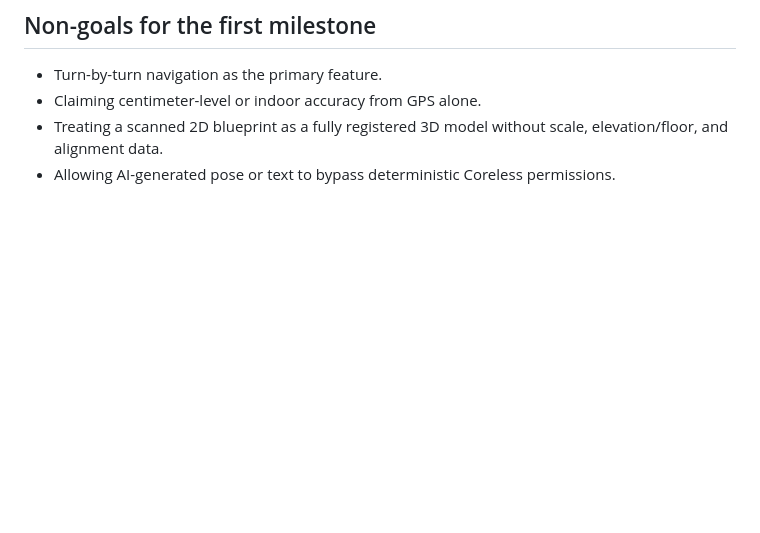
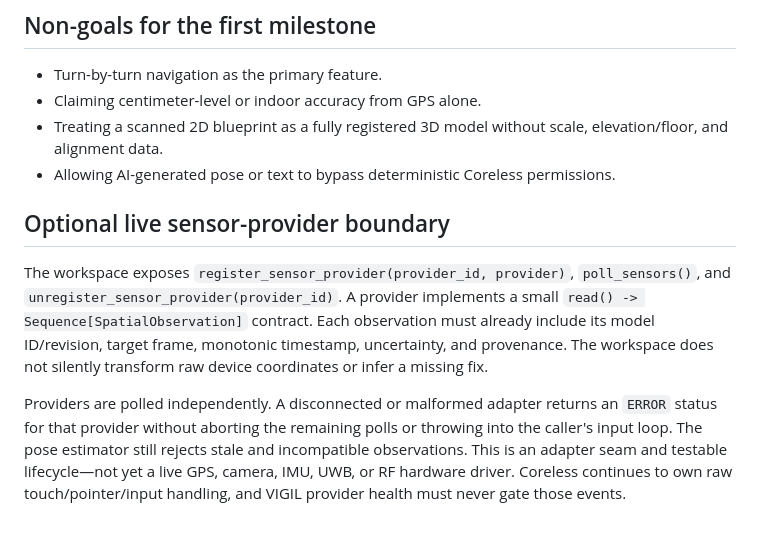
Before and after one commit to buccees/Coreless-64, a Markdown page: specification/vigil_spatial_awareness.md, the part around the change. GitHub-like rendering; blank space fills up the shorter version.

Commit message:
Document fail-open live sensor provider contract

```diff
--- a/specification/vigil_spatial_awareness.md
+++ b/specification/vigil_spatial_awareness.md
@@ -90,3 +90,9 @@ Concrete names may follow repository conventions discovered during implementatio
 - Claiming centimeter-level or indoor accuracy from GPS alone.
 - Treating a scanned 2D blueprint as a fully registered 3D model without scale, elevation/floor, and alignment data.
 - Allowing AI-generated pose or text to bypass deterministic Coreless permissions.
+
+## Optional live sensor-provider boundary
+
+The workspace exposes `register_sensor_provider(provider_id, provider)`, `poll_sensors()`, and `unregister_sensor_provider(provider_id)`. A provider implements a small `read() -> Sequence[SpatialObservation]` contract. Each observation must already include its model ID/revision, target frame, monotonic timestamp, uncertainty, and provenance. The workspace does not silently transform raw device coordinates or infer a missing fix.
+
+Providers are polled independently. A disconnected or malformed adapter returns an `ERROR` status for that provider without aborting the remaining polls or throwing into the caller's input loop. The pose estimator still rejects stale and incompatible observations. This is an adapter seam and testable lifecycle—not yet a live GPS, camera, IMU, UWB, or RF hardware driver. Coreless continues to own raw touch/pointer/input handling, and VIGIL provider health must never gate those events.
```
